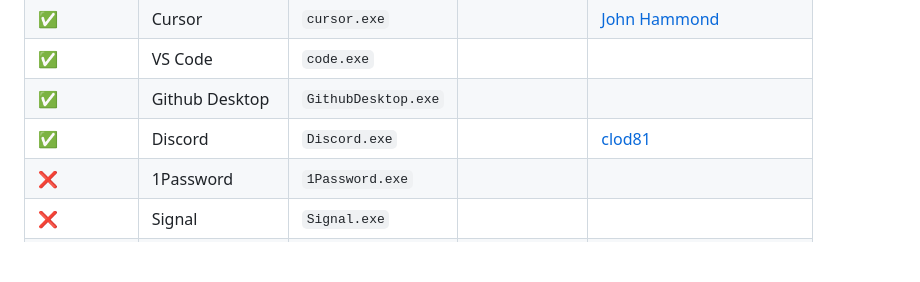
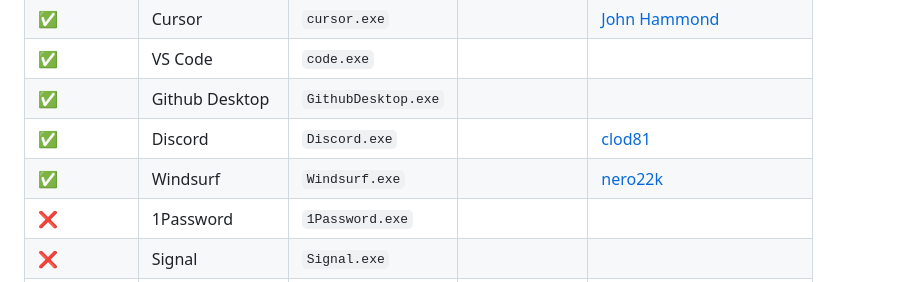
Before and after one commit to yakuzamack/Loki, a Markdown page: README.md, the part around the change. Drawn GitHub-style; blank space fills up the shorter version.

Commit message:
Update README.md
Windsurf 1.97.0 vulnerable

```diff
--- a/README.md
+++ b/README.md
@@ -112,6 +112,7 @@ First you need to identify a vulnerable Electron application which does not do A
 | ✅         | VS Code         | `code.exe`          | | |
 | ✅         | Github Desktop  | `GithubDesktop.exe` | | |
 | ✅         | Discord         | `Discord.exe`       | | [clod81](https://github.com/clod81) |
+| ✅         | Windsurf         | `Windsurf.exe`       | | [nero22k](https://github.com/Nero22k) |
 | ❌         | 1Password       | `1Password.exe`     | | |
 | ❌         | Signal          | `Signal.exe`        | | |
 | ❌         | Slack           | `slack.exe`         | | |
```
